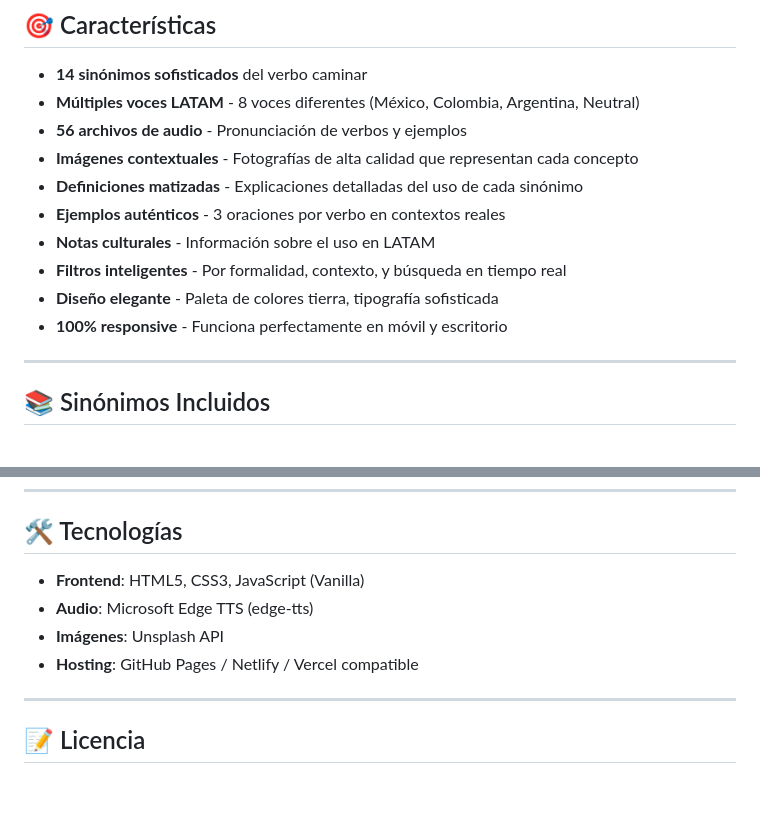
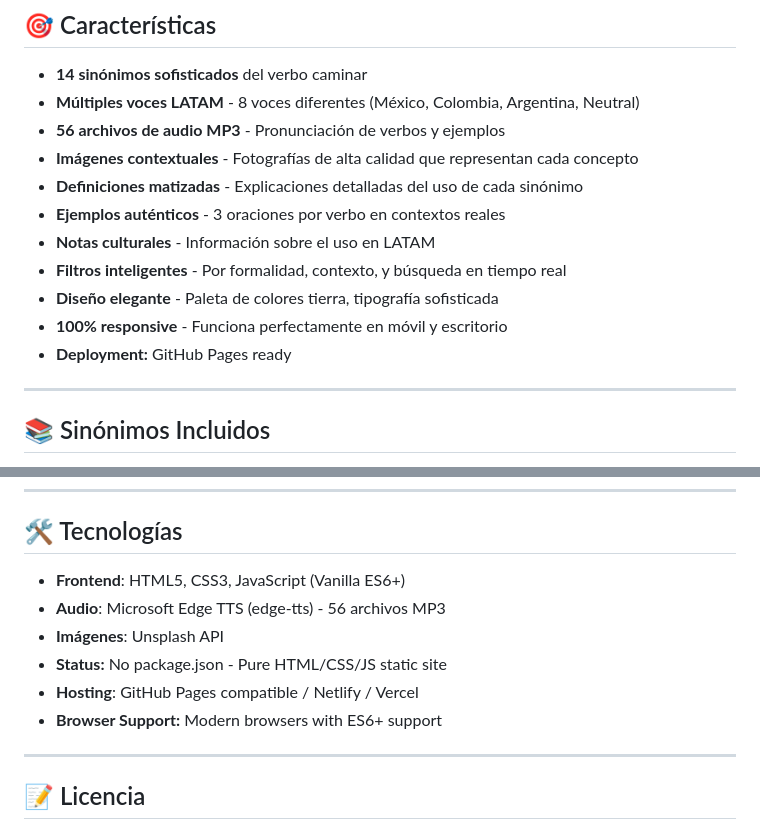
Before and after one commit to bjpl/sinonimos_de_caminar, a Markdown page: README.md, 2 parts joined by grey strips. Rendered like a GitHub page; blank space fills up the shorter version.

Commit message:
docs: Update README with current project status and accurate information
🤖 Generated with [Claude Code](https://claude.com/claude-code)

Co-Authored-By: Claude <noreply@anthropic.com>

```diff
--- a/README.md
+++ b/README.md
@@ -10,7 +10,7 @@ Aplicación web educativa que presenta sinónimos sofisticados del verbo "camina
 
 - **14 sinónimos sofisticados** del verbo caminar
 - **Múltiples voces LATAM** - 8 voces diferentes (México, Colombia, Argentina, Neutral)
-- **56 archivos de audio** - Pronunciación de verbos y ejemplos
+- **56 archivos de audio MP3** - Pronunciación de verbos y ejemplos
 - **Imágenes contextuales** - Fotografías de alta calidad que representan cada concepto
 - **Definiciones matizadas** - Explicaciones detalladas del uso de cada sinónimo
 - **Ejemplos auténticos** - 3 oraciones por verbo en contextos reales
@@ -18,6 +18,7 @@ Aplicación web educativa que presenta sinónimos sofisticados del verbo "camina
 - **Filtros inteligentes** - Por formalidad, contexto, y búsqueda en tiempo real
 - **Diseño elegante** - Paleta de colores tierra, tipografía sofisticada
 - **100% responsive** - Funciona perfectamente en móvil y escritorio
+- **Deployment:** GitHub Pages ready
 
 ---
 
@@ -142,10 +143,12 @@ Cada sinónimo tiene una voz diferente para máxima variedad y exposición a dif
 
 ## 🛠️ Tecnologías
 
-- **Frontend**: HTML5, CSS3, JavaScript (Vanilla)
-- **Audio**: Microsoft Edge TTS (edge-tts)
+- **Frontend**: HTML5, CSS3, JavaScript (Vanilla ES6+)
+- **Audio**: Microsoft Edge TTS (edge-tts) - 56 archivos MP3
 - **Imágenes**: Unsplash API
-- **Hosting**: GitHub Pages / Netlify / Vercel compatible
+- **Status:** No package.json - Pure HTML/CSS/JS static site
+- **Hosting**: GitHub Pages compatible / Netlify / Vercel
+- **Browser Support:** Modern browsers with ES6+ support
 
 ---
 
```
